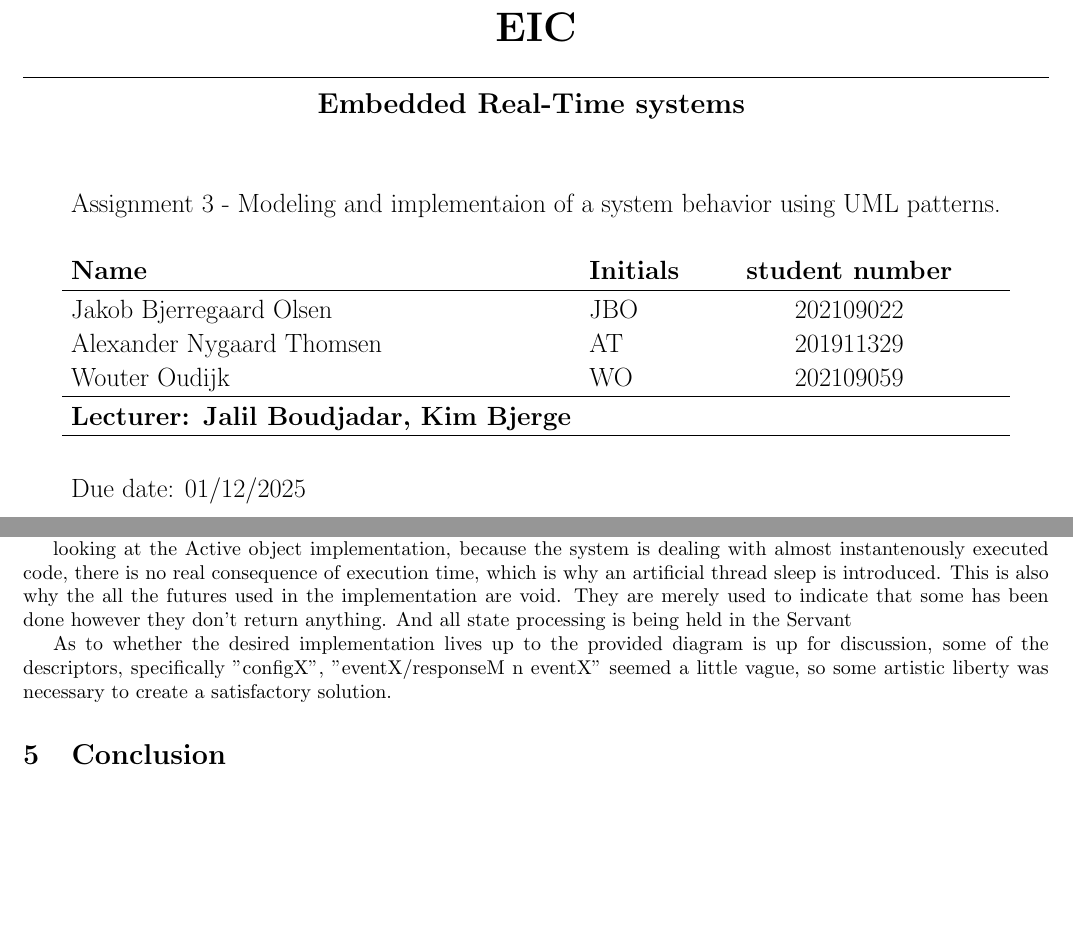
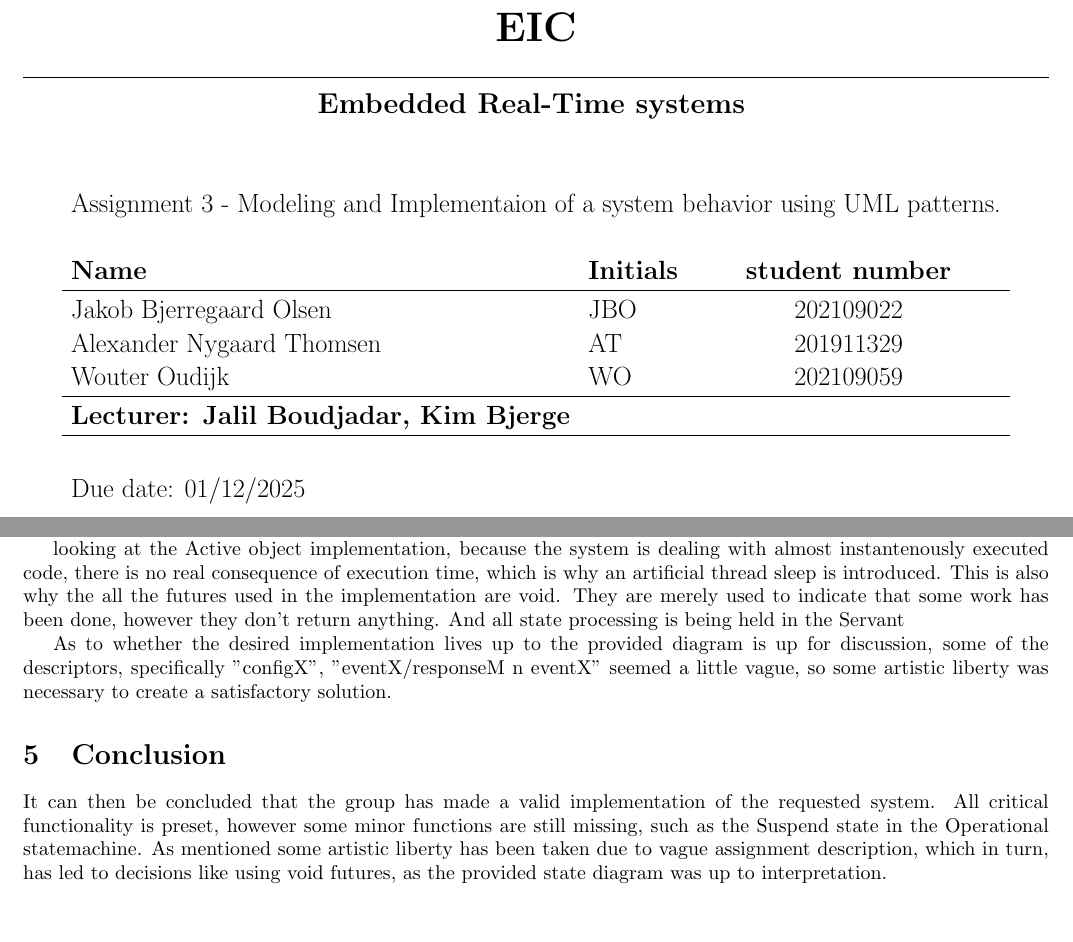
Before and after one commit to kaballian/ERTS_assignment_3, a LaTeX problem sheet (ERTS_assignment_3/report/ERTS_assignment_3_report.tex, which reads ERTS_assignment_3/report/discussionAndConclusion.tex, ERTS_assignment_3/report/forside.tex): two parts of pages 1 and 20 of 20, joined at a grey line, cut so that both start at the same text. Compiled offline with pdfLaTeX.

Commit message:
wrote the conclusion, ewoud and jakob will proof read

```diff
--- a/ERTS_assignment_3/report/discussionAndConclusion.tex
+++ b/ERTS_assignment_3/report/discussionAndConclusion.tex
@@ -6,7 +6,7 @@ thread execution.
 looking at the Active object implementation, because the system is dealing with almost
 instantenously executed code, there is no real consequence of execution time, which is
 why an artificial thread sleep is introduced. This is also why the all the futures
-used in the implementation are void. They are merely used to indicate that some has been done
+used in the implementation are void. They are merely used to indicate that some work has been done,
 however they don't return anything. And all state processing is being held in the Servant
 
 As to whether the desired implementation lives up to the provided diagram is up for discussion,
@@ -15,3 +15,11 @@ little vague, so some artistic liberty was necessary to create a satisfactory so
 
 
 \section{Conclusion}
+It can then be concluded that the group has made a valid implementation of the requested system.
+All critical functionality is preset, however some minor functions are
+still missing, such as the Suspend state in the Operational statemachine. As mentioned some artistic liberty has
+been taken due to vague assignment description, which in turn, has led to decisions like using
+void futures, as the provided state diagram was up to interpretation.
+
+
+%skriv omkring besværligheder, og hvorfor suspend ikke er blevet implementeret.
--- a/ERTS_assignment_3/report/forside.tex
+++ b/ERTS_assignment_3/report/forside.tex
@@ -19,7 +19,7 @@
 \vspace{0.7cm}
 \resizebox{17cm}{!}{
 \begin{tabular}{llc}
-     \multicolumn{3}{c}{Assignment 3 - Modeling and implementaion of a system behavior using UML patterns.}\\
+     \multicolumn{3}{c}{Assignment 3 - Modeling and Implementaion of a system behavior using UML patterns.}\\
      \\
      \textbf{Name} & \textbf{Initials} & \textbf{student number}\\
      \toprule
```
Also changed, not shown: ERTS_assignment_3/report/goals.tex (+1 -1 lines), ERTS_assignment_3/report/ERTS_assignment_3_report.bbl (added), ERTS_assignment_3/report/ERTS_assignment_3_report.pdf, 6 other files.
